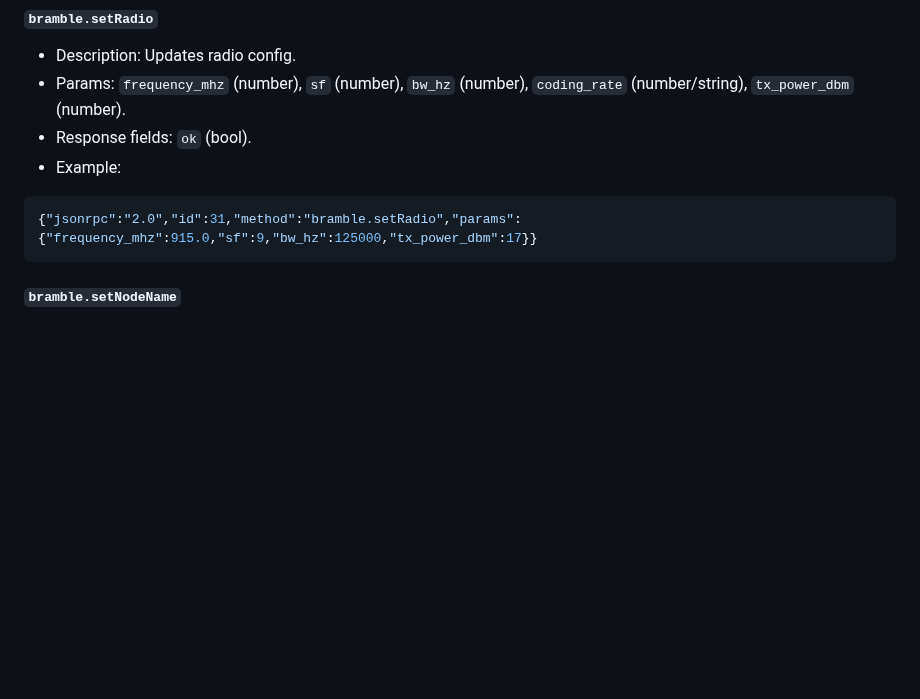
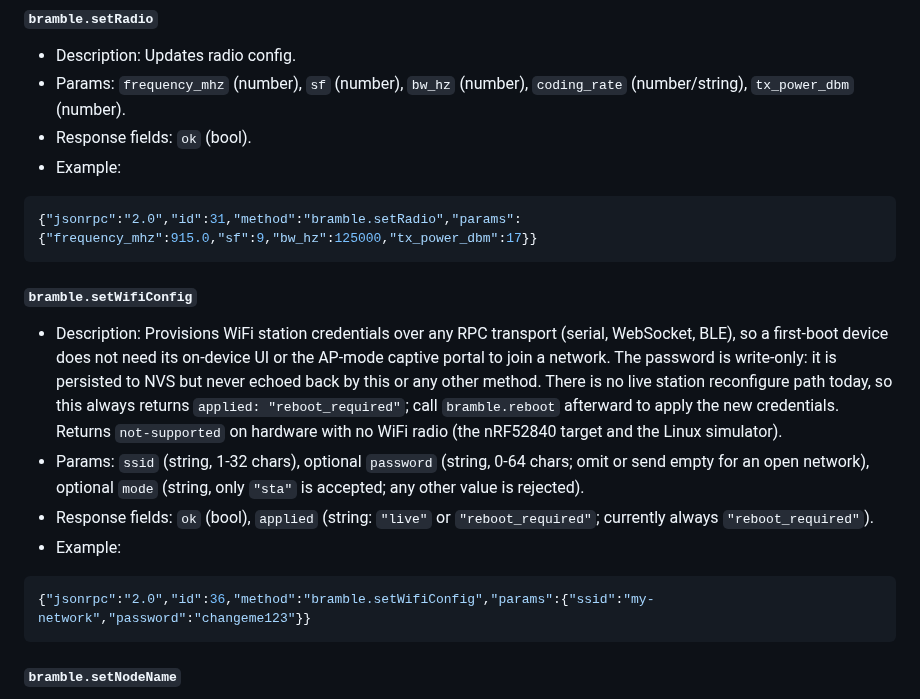
Before and after one commit to justinlindh/bramble, a Markdown page: docs/api/rpc.md, the part around the change. Drawn GitHub-style; blank space fills up the shorter version.

Commit message:
docs(rpc): document bramble.setWifiConfig and RPC-based WiFi provisioning (#418)
* docs(rpc): document bramble.setWifiConfig and RPC-based WiFi provisioning

Adds the RPC method reference entry for bramble.setWifiConfig (merged in
#417) and updates the getting-started WiFi connection step to explain how
a fresh node joins a network before the WebSocket path works: over
USB/BLE via the RPC or the equivalent serial `wifi set` command, with the
write-only password and reboot-required semantics called out.

* docs(rpc): fix relative link to api/rpc.md in getting-started

getting-started.md lives in docs/, so the link to docs/api/rpc.md needs
to be api/rpc.md, not ../api/rpc.md (which escaped the docs tree
entirely).

````diff
--- a/docs/api/rpc.md
+++ b/docs/api/rpc.md
@@ -337,6 +337,28 @@ commonly used methods. Not yet documented here: `bramble.getPeerVerification`,
 
 ```json
 {"jsonrpc":"2.0","id":31,"method":"bramble.setRadio","params":{"frequency_mhz":915.0,"sf":9,"bw_hz":125000,"tx_power_dbm":17}}
+```
+
+#### `bramble.setWifiConfig`
+
+- Description: Provisions WiFi station credentials over any RPC transport
+  (serial, WebSocket, BLE), so a first-boot device does not need its
+  on-device UI or the AP-mode captive portal to join a network. The
+  password is write-only: it is persisted to NVS but never echoed back by
+  this or any other method. There is no live station reconfigure path
+  today, so this always returns `applied: "reboot_required"`; call
+  `bramble.reboot` afterward to apply the new credentials. Returns
+  `not-supported` on hardware with no WiFi radio (the nRF52840 target and
+  the Linux simulator).
+- Params: `ssid` (string, 1-32 chars), optional `password` (string, 0-64
+  chars; omit or send empty for an open network), optional `mode` (string,
+  only `"sta"` is accepted; any other value is rejected).
+- Response fields: `ok` (bool), `applied` (string: `"live"` or
+  `"reboot_required"`; currently always `"reboot_required"`).
+- Example:
+
+```json
+{"jsonrpc":"2.0","id":36,"method":"bramble.setWifiConfig","params":{"ssid":"my-network","password":"changeme123"}}
 ```
 
 #### `bramble.setNodeName`
````
Also changed, not shown: docs/getting-started.md (+9 -0 lines).
